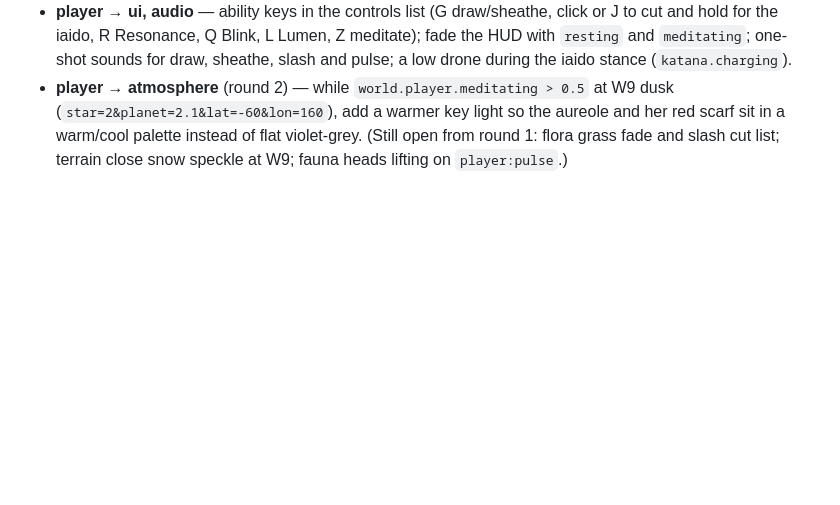
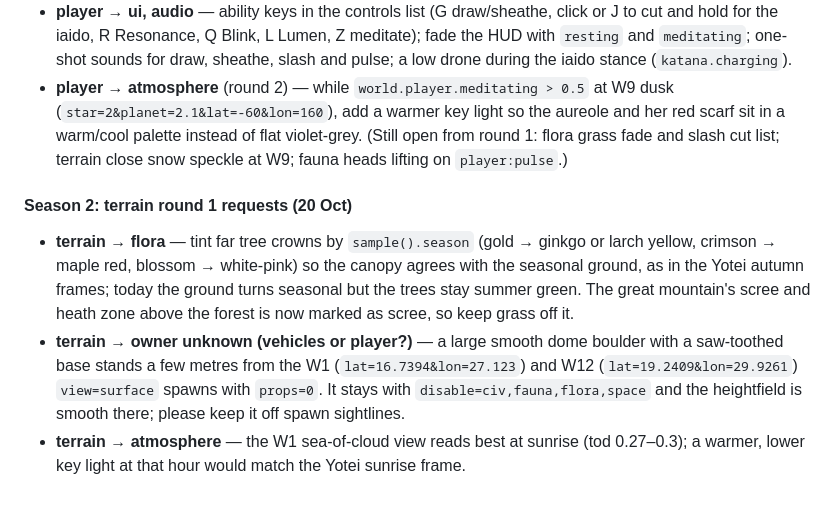
Before and after one commit to Majveia/Reverence, a Markdown page: ARCHITECTURE.md, the part around the change. Rendered like a GitHub page; blank space fills up the shorter version.

```diff
--- a/ARCHITECTURE.md
+++ b/ARCHITECTURE.md
@@ -523,3 +523,15 @@ visualizations). What separates AAA from "tech demo":
   (`star=2&planet=2.1&lat=-60&lon=160`), add a warmer key light so the aureole and her red scarf sit in a warm/cool
   palette instead of flat violet-grey. (Still open from round 1: flora grass fade and slash cut list; terrain close
   snow speckle at W9; fauna heads lifting on `player:pulse`.)
+
+#### Season 2: terrain round 1 requests (20 Oct)
+* **terrain → flora** — tint far tree crowns by `sample().season` (gold → ginkgo or larch yellow, crimson → maple red,
+  blossom → white-pink) so the canopy agrees with the seasonal ground, as in the Yotei autumn frames; today the ground
+  turns seasonal but the trees stay summer green. The great mountain's scree and heath zone above the forest is now
+  marked as scree, so keep grass off it.
+* **terrain → owner unknown (vehicles or player?)** — a large smooth dome boulder with a saw-toothed base stands a few
+  metres from the W1 (`lat=16.7394&lon=27.123`) and W12 (`lat=19.2409&lon=29.9261`) `view=surface` spawns with
+  `props=0`. It stays with `disable=civ,fauna,flora,space` and the heightfield is smooth there; please keep it off spawn
+  sightlines.
+* **terrain → atmosphere** — the W1 sea-of-cloud view reads best at sunrise (tod 0.27–0.3); a warmer, lower key light
+  at that hour would match the Yotei sunrise frame.
```
Also changed, not shown: docs/tracks/terrain.md (+12 -0 lines).
